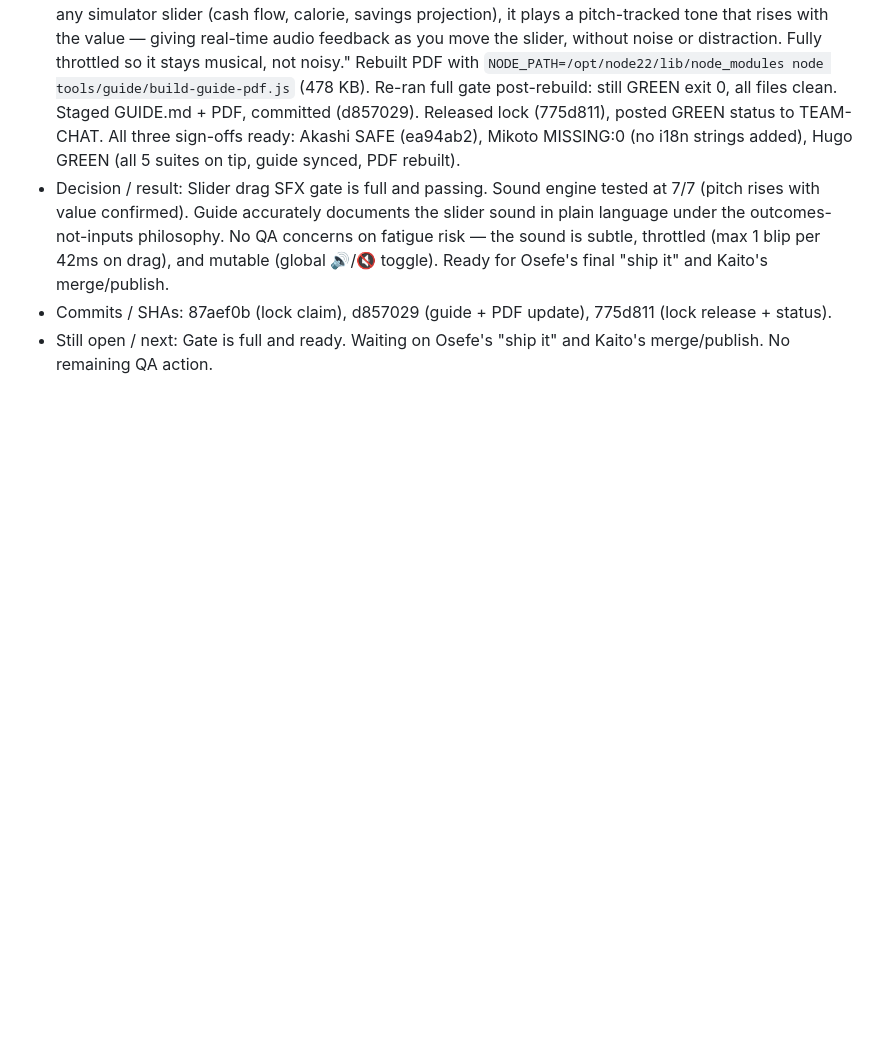
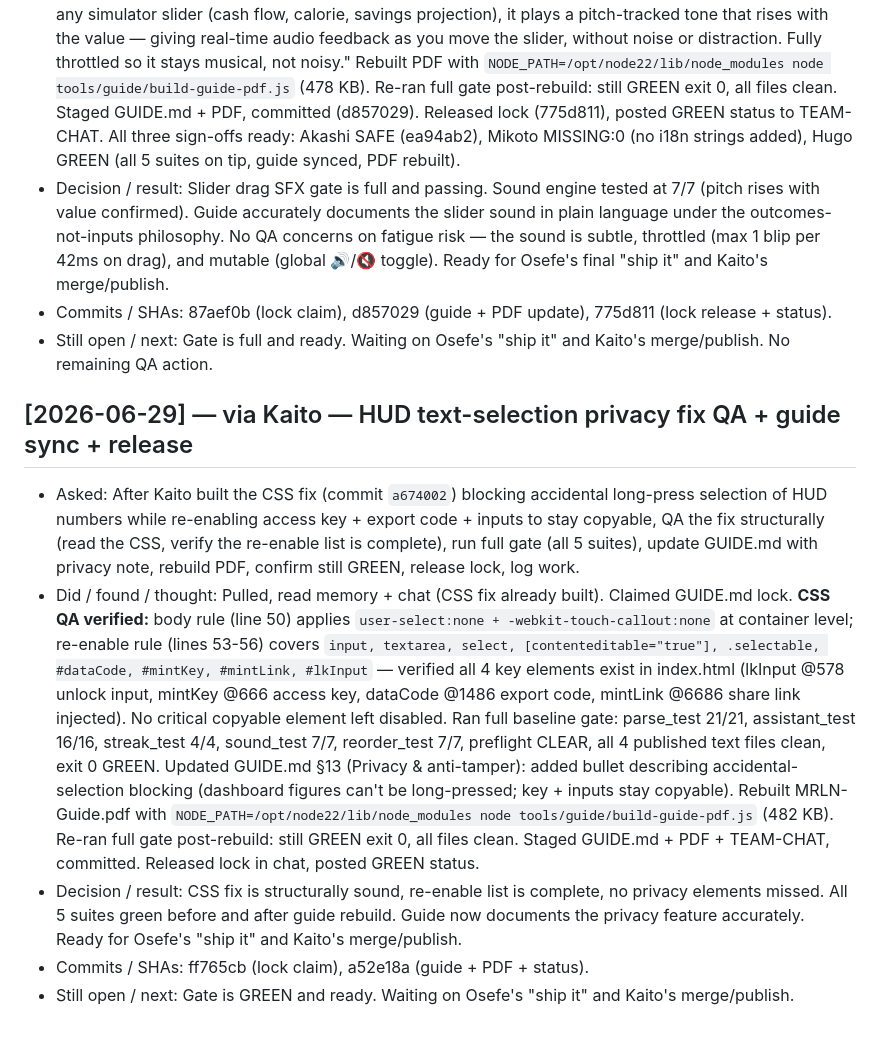
Before and after one commit to sageMrln/my-first-repo, a Markdown page: team/logs/hugo.md, the part around the change. GitHub-like rendering; blank space fills up the shorter version.

Commit message:
Hugo log: HUD text-selection privacy fix QA — GREEN, guide synced, ready for ship

```diff
--- a/team/logs/hugo.md
+++ b/team/logs/hugo.md
@@ -106,3 +106,10 @@ Entry format:
 - Decision / result: Slider drag SFX gate is full and passing. Sound engine tested at 7/7 (pitch rises with value confirmed). Guide accurately documents the slider sound in plain language under the outcomes-not-inputs philosophy. No QA concerns on fatigue risk — the sound is subtle, throttled (max 1 blip per 42ms on drag), and mutable (global 🔊/🔇 toggle). Ready for Osefe's final "ship it" and Kaito's merge/publish.
 - Commits / SHAs: 87aef0b (lock claim), d857029 (guide + PDF update), 775d811 (lock release + status).
 - Still open / next: Gate is full and ready. Waiting on Osefe's "ship it" and Kaito's merge/publish. No remaining QA action.
+
+## [2026-06-29] — via Kaito — HUD text-selection privacy fix QA + guide sync + release
+- Asked: After Kaito built the CSS fix (commit `a674002`) blocking accidental long-press selection of HUD numbers while re-enabling access key + export code + inputs to stay copyable, QA the fix structurally (read the CSS, verify the re-enable list is complete), run full gate (all 5 suites), update GUIDE.md with privacy note, rebuild PDF, confirm still GREEN, release lock, log work.
+- Did / found / thought: Pulled, read memory + chat (CSS fix already built). Claimed GUIDE.md lock. **CSS QA verified:** body rule (line 50) applies `user-select:none + -webkit-touch-callout:none` at container level; re-enable rule (lines 53-56) covers `input, textarea, select, [contenteditable="true"], .selectable, #dataCode, #mintKey, #mintLink, #lkInput` — verified all 4 key elements exist in index.html (lkInput @578 unlock input, mintKey @666 access key, dataCode @1486 export code, mintLink @6686 share link injected). No critical copyable element left disabled. Ran full baseline gate: parse_test 21/21, assistant_test 16/16, streak_test 4/4, sound_test 7/7, reorder_test 7/7, preflight CLEAR, all 4 published text files clean, exit 0 GREEN. Updated GUIDE.md §13 (Privacy & anti-tamper): added bullet describing accidental-selection blocking (dashboard figures can't be long-pressed; key + inputs stay copyable). Rebuilt MRLN-Guide.pdf with `NODE_PATH=/opt/node22/lib/node_modules node tools/guide/build-guide-pdf.js` (482 KB). Re-ran full gate post-rebuild: still GREEN exit 0, all files clean. Staged GUIDE.md + PDF + TEAM-CHAT, committed. Released lock in chat, posted GREEN status.
+- Decision / result: CSS fix is structurally sound, re-enable list is complete, no privacy elements missed. All 5 suites green before and after guide rebuild. Guide now documents the privacy feature accurately. Ready for Osefe's "ship it" and Kaito's merge/publish.
+- Commits / SHAs: ff765cb (lock claim), a52e18a (guide + PDF + status).
+- Still open / next: Gate is GREEN and ready. Waiting on Osefe's "ship it" and Kaito's merge/publish.
```
